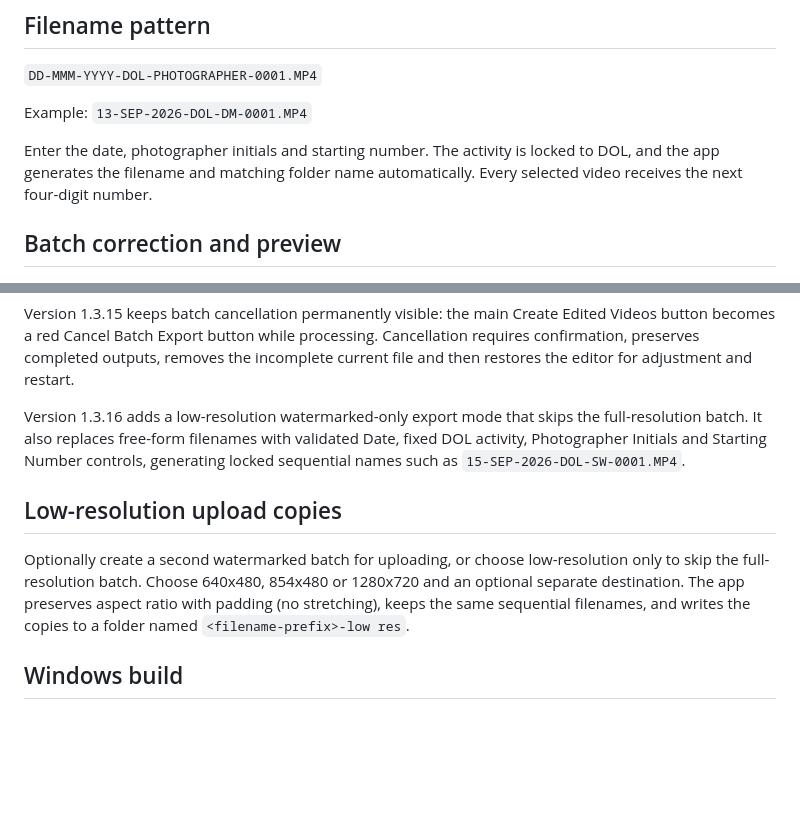
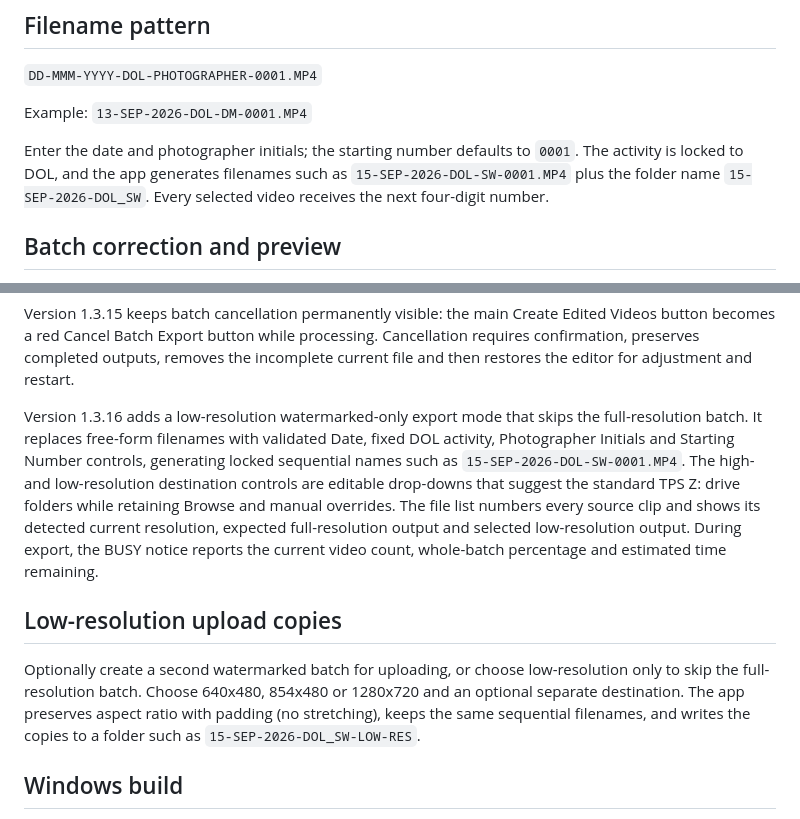
Before and after one commit to TangaPhotoShop/tps-bulk-video-editor, a Markdown page: README.md, 2 parts joined by grey strips. GitHub-like rendering; blank space fills up the shorter version.

Commit message:
Prepare TPS Bulk Video Editor v1.3.16

```diff
--- a/README.md
+++ b/README.md
@@ -10,7 +10,7 @@ Windows desktop software for Tangalooma Photo Shop. It reads tour videos directl
 
 Example: `13-SEP-2026-DOL-DM-0001.MP4`
 
-Enter the date, photographer initials and starting number. The activity is locked to DOL, and the app generates the filename and matching folder name automatically. Every selected video receives the next four-digit number.
+Enter the date and photographer initials; the starting number defaults to `0001`. The activity is locked to DOL, and the app generates filenames such as `15-SEP-2026-DOL-SW-0001.MP4` plus the folder name `15-SEP-2026-DOL_SW`. Every selected video receives the next four-digit number.
 
 ## Batch correction and preview
 
@@ -31,11 +31,11 @@ Version 1.3.14 displays the original, full-resolution and low-resolution file si
 
 Version 1.3.15 keeps batch cancellation permanently visible: the main Create Edited Videos button becomes a red Cancel Batch Export button while processing. Cancellation requires confirmation, preserves completed outputs, removes the incomplete current file and then restores the editor for adjustment and restart.
 
-Version 1.3.16 adds a low-resolution watermarked-only export mode that skips the full-resolution batch. It also replaces free-form filenames with validated Date, fixed DOL activity, Photographer Initials and Starting Number controls, generating locked sequential names such as `15-SEP-2026-DOL-SW-0001.MP4`.
+Version 1.3.16 adds a low-resolution watermarked-only export mode that skips the full-resolution batch. It replaces free-form filenames with validated Date, fixed DOL activity, Photographer Initials and Starting Number controls, generating locked sequential names such as `15-SEP-2026-DOL-SW-0001.MP4`. The high- and low-resolution destination controls are editable drop-downs that suggest the standard TPS Z: drive folders while retaining Browse and manual overrides. The file list numbers every source clip and shows its detected current resolution, expected full-resolution output and selected low-resolution output. During export, the BUSY notice reports the current video count, whole-batch percentage and estimated time remaining.
 
 ## Low-resolution upload copies
 
-Optionally create a second watermarked batch for uploading, or choose low-resolution only to skip the full-resolution batch. Choose 640x480, 854x480 or 1280x720 and an optional separate destination. The app preserves aspect ratio with padding (no stretching), keeps the same sequential filenames, and writes the copies to a folder named `<filename-prefix>-low res`.
+Optionally create a second watermarked batch for uploading, or choose low-resolution only to skip the full-resolution batch. Choose 640x480, 854x480 or 1280x720 and an optional separate destination. The app preserves aspect ratio with padding (no stretching), keeps the same sequential filenames, and writes the copies to a folder such as `15-SEP-2026-DOL_SW-LOW-RES`.
 
 ## Windows build
 
```
